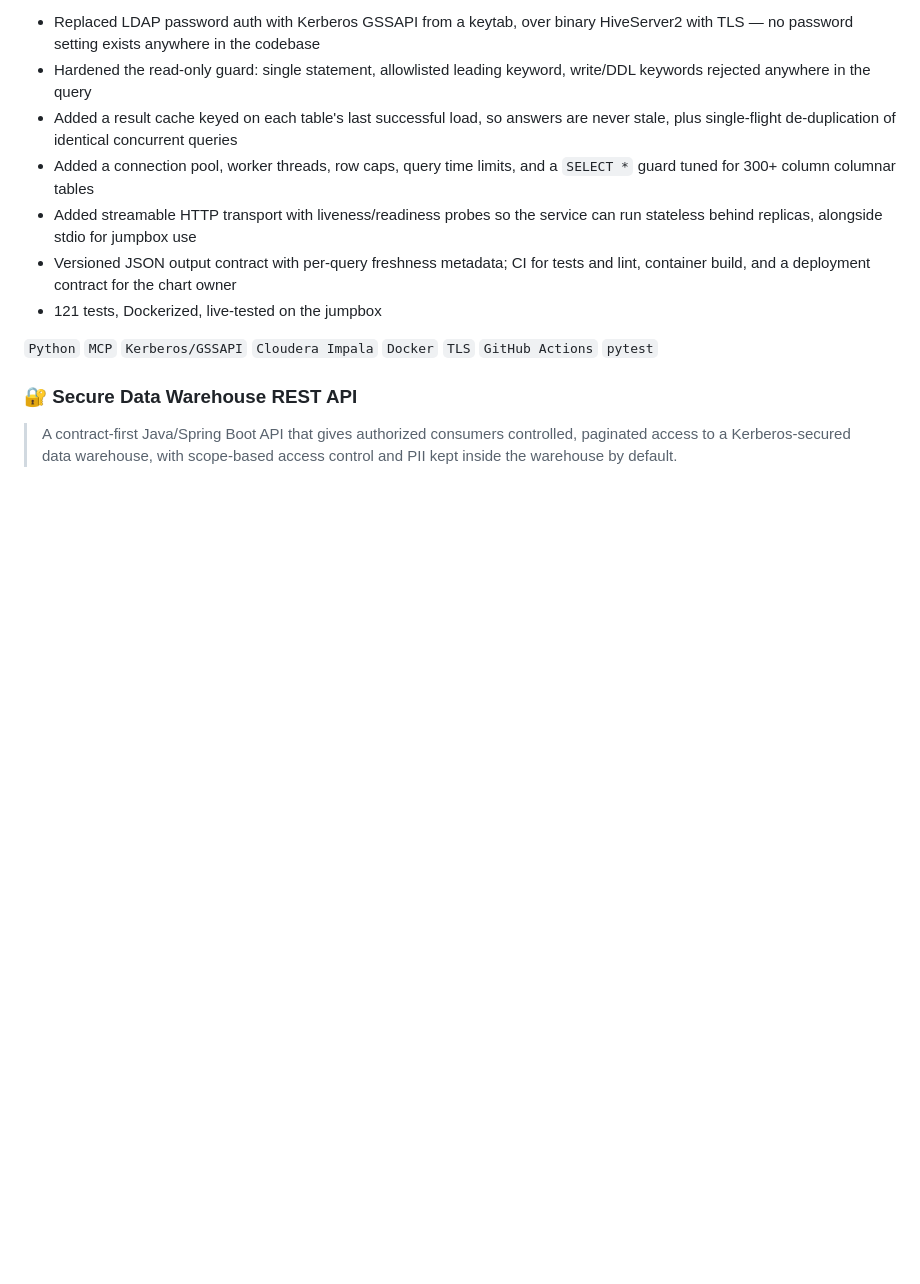
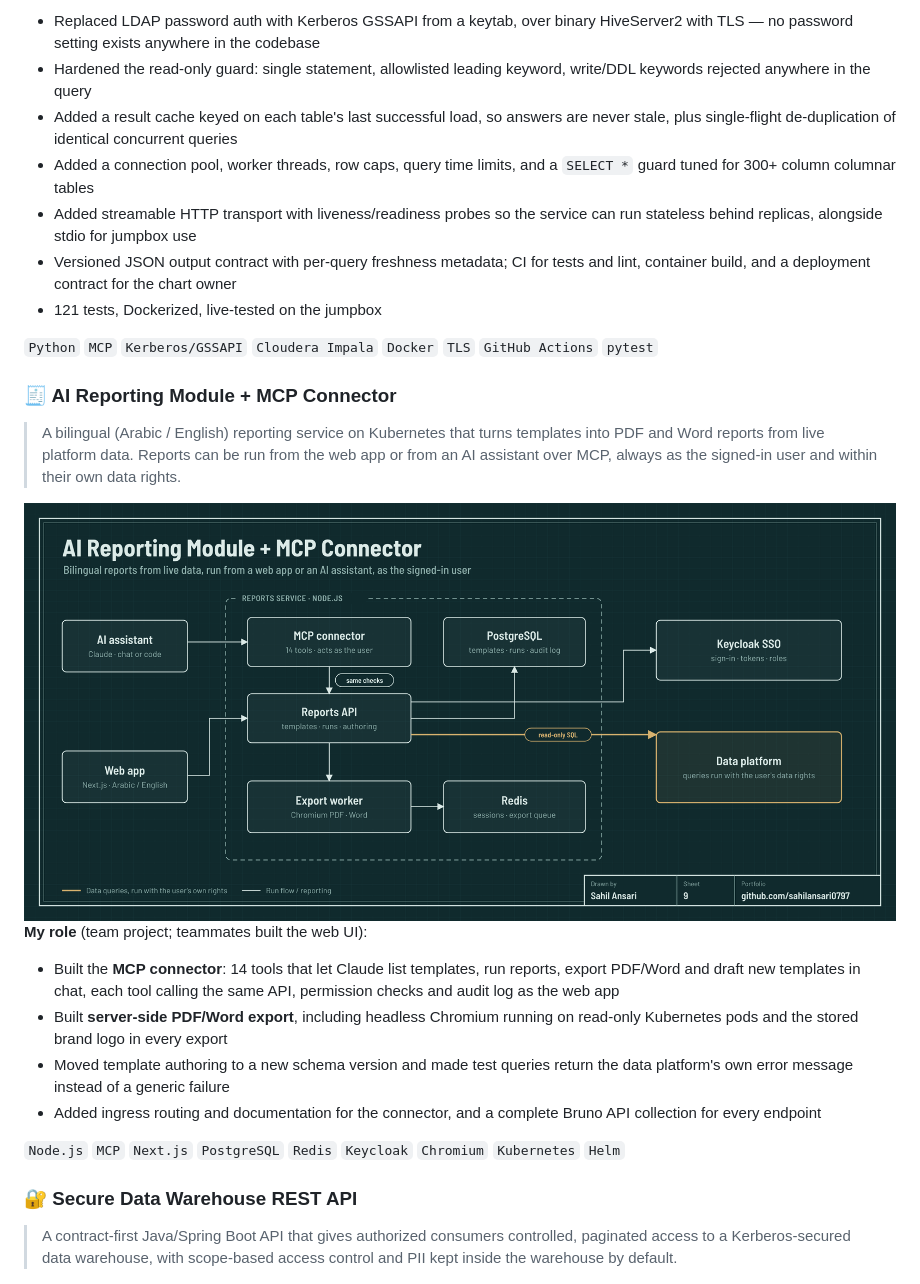
Before and after one commit to sahilansari0797/sahilansari0797, a Markdown page: README.md, the part around the change. GitHub-like rendering; pictures changed too: assets/arch-reports-mcp.png (added); blank space fills up the shorter version.

Commit message:
Add AI reporting module and MCP connector

```diff
--- a/README.md
+++ b/README.md
@@ -64,6 +64,19 @@ At **WeDo Solutions**, I'm part of the team behind the infrastructure for large
 - 121 tests, Dockerized, live-tested on the jumpbox
 
 `Python` `MCP` `Kerberos/GSSAPI` `Cloudera Impala` `Docker` `TLS` `GitHub Actions` `pytest`
+
+### 🧾 AI Reporting Module + MCP Connector
+> A bilingual (Arabic / English) reporting service on Kubernetes that turns templates into PDF and Word reports from live platform data. Reports can be run from the web app or from an AI assistant over MCP, always as the signed-in user and within their own data rights.
+
+<img src="assets/arch-reports-mcp.png" alt="AI reporting module and MCP connector architecture" width="100%">
+
+**My role** (team project; teammates built the web UI):
+- Built the **MCP connector**: 14 tools that let Claude list templates, run reports, export PDF/Word and draft new templates in chat, each tool calling the same API, permission checks and audit log as the web app
+- Built **server-side PDF/Word export**, including headless Chromium running on read-only Kubernetes pods and the stored brand logo in every export
+- Moved template authoring to a new schema version and made test queries return the data platform's own error message instead of a generic failure
+- Added ingress routing and documentation for the connector, and a complete Bruno API collection for every endpoint
+
+`Node.js` `MCP` `Next.js` `PostgreSQL` `Redis` `Keycloak` `Chromium` `Kubernetes` `Helm`
 
 ### 🔐 Secure Data Warehouse REST API
 > A contract-first Java/Spring Boot API that gives authorized consumers controlled, paginated access to a Kerberos-secured data warehouse, with scope-based access control and PII kept inside the warehouse by default.
```
